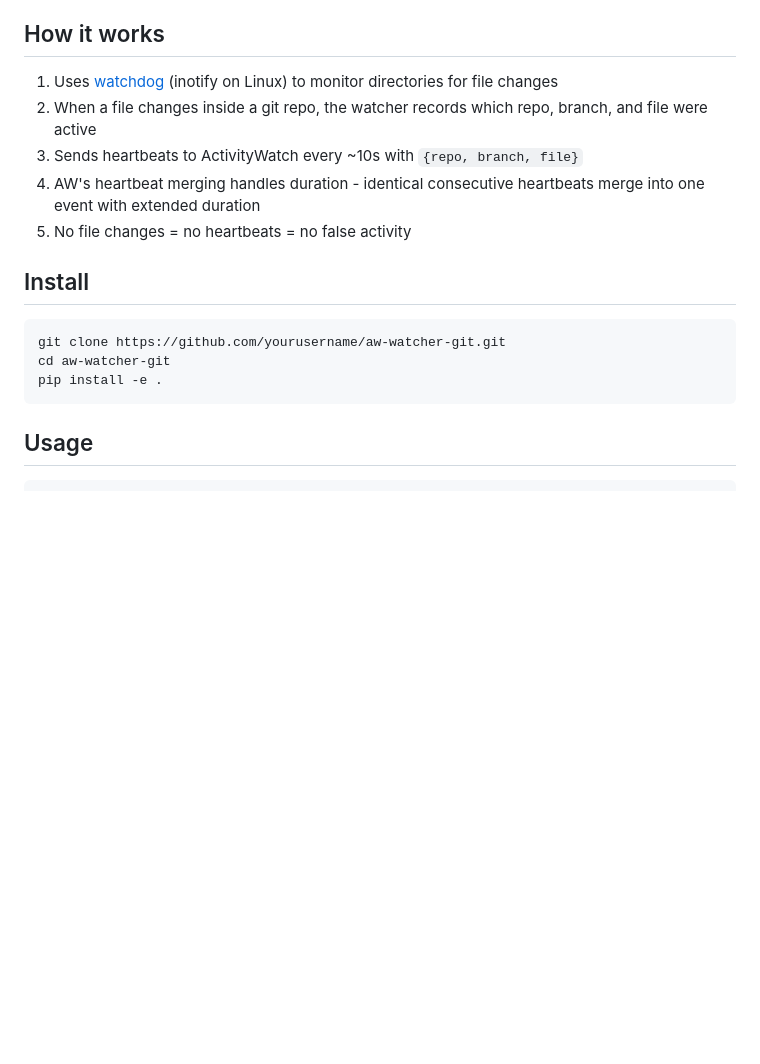
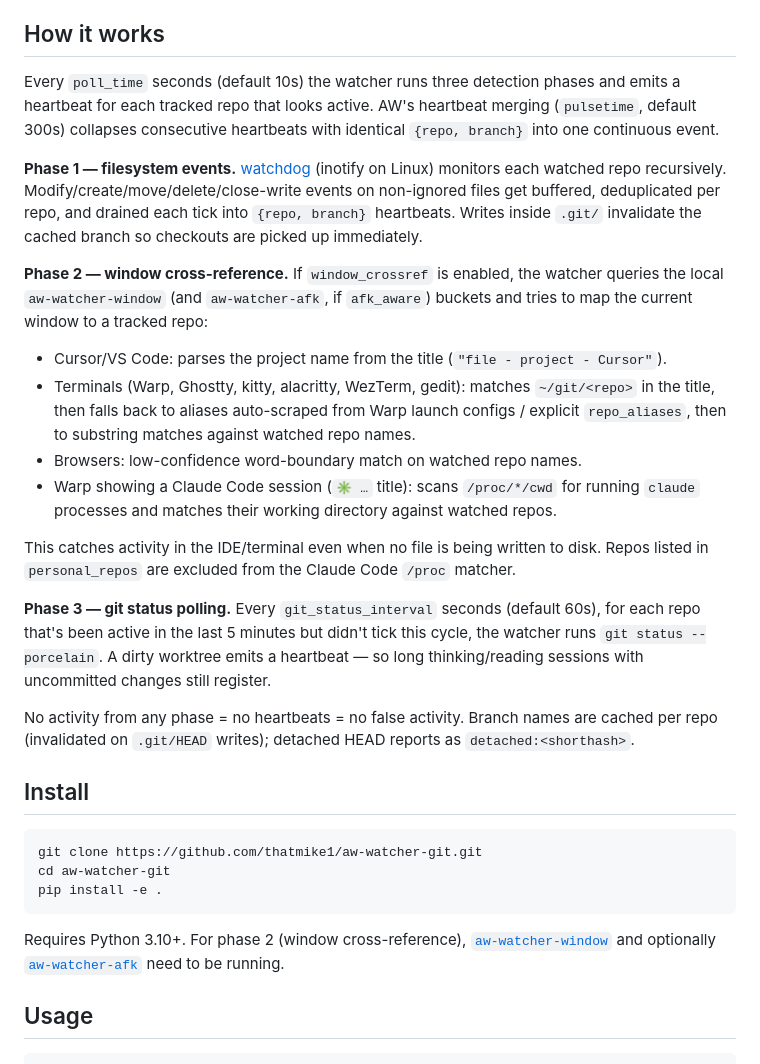
Before and after one commit to thatmike1/aw-watcher-git, a Markdown page: README.md, the part around one of its changes. Rendered like a GitHub page; blank space fills up the shorter version.

````diff
--- a/README.md
+++ b/README.md
@@ -4,19 +4,31 @@ An [ActivityWatch](https://activitywatch.net/) watcher that tracks git repositor
 
 ## How it works
 
-1. Uses [watchdog](https://github.com/gorakhargosh/watchdog) (inotify on Linux) to monitor directories for file changes
-2. When a file changes inside a git repo, the watcher records which repo, branch, and file were active
-3. Sends heartbeats to ActivityWatch every ~10s with `{repo, branch, file}`
-4. AW's heartbeat merging handles duration - identical consecutive heartbeats merge into one event with extended duration
-5. No file changes = no heartbeats = no false activity
+Every `poll_time` seconds (default 10s) the watcher runs three detection phases and emits a heartbeat for each tracked repo that looks active. AW's heartbeat merging (`pulsetime`, default 300s) collapses consecutive heartbeats with identical `{repo, branch}` into one continuous event.
+
+**Phase 1 — filesystem events.** [watchdog](https://github.com/gorakhargosh/watchdog) (inotify on Linux) monitors each watched repo recursively. Modify/create/move/delete/close-write events on non-ignored files get buffered, deduplicated per repo, and drained each tick into `{repo, branch}` heartbeats. Writes inside `.git/` invalidate the cached branch so checkouts are picked up immediately.
+
+**Phase 2 — window cross-reference.** If `window_crossref` is enabled, the watcher queries the local `aw-watcher-window` (and `aw-watcher-afk`, if `afk_aware`) buckets and tries to map the current window to a tracked repo:
+- Cursor/VS Code: parses the project name from the title (`"file - project - Cursor"`).
+- Terminals (Warp, Ghostty, kitty, alacritty, WezTerm, gedit): matches `~/git/<repo>` in the title, then falls back to aliases auto-scraped from Warp launch configs / explicit `repo_aliases`, then to substring matches against watched repo names.
+- Browsers: low-confidence word-boundary match on watched repo names.
+- Warp showing a Claude Code session (`✳ …` title): scans `/proc/*/cwd` for running `claude` processes and matches their working directory against watched repos.
+
+This catches activity in the IDE/terminal even when no file is being written to disk. Repos listed in `personal_repos` are excluded from the Claude Code `/proc` matcher.
+
+**Phase 3 — git status polling.** Every `git_status_interval` seconds (default 60s), for each repo that's been active in the last 5 minutes but didn't tick this cycle, the watcher runs `git status --porcelain`. A dirty worktree emits a heartbeat — so long thinking/reading sessions with uncommitted changes still register.
+
+No activity from any phase = no heartbeats = no false activity. Branch names are cached per repo (invalidated on `.git/HEAD` writes); detached HEAD reports as `detached:<shorthash>`.
 
 ## Install
 
 ```bash
-git clone https://github.com/yourusername/aw-watcher-git.git
+git clone https://github.com/thatmike1/aw-watcher-git.git
 cd aw-watcher-git
 pip install -e .
 ```
+
+Requires Python 3.10+. For phase 2 (window cross-reference), [`aw-watcher-window`](https://github.com/ActivityWatch/aw-watcher-window) and optionally [`aw-watcher-afk`](https://github.com/ActivityWatch/aw-watcher-afk) need to be running.
 
 ## Usage
 
````
Also changed, not shown: other parts of README.md (+22 -9 lines).
